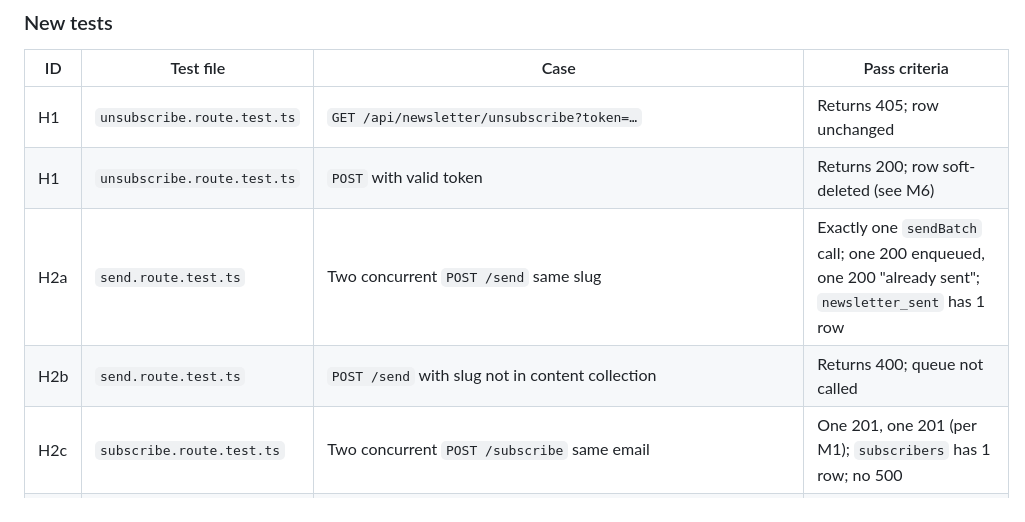
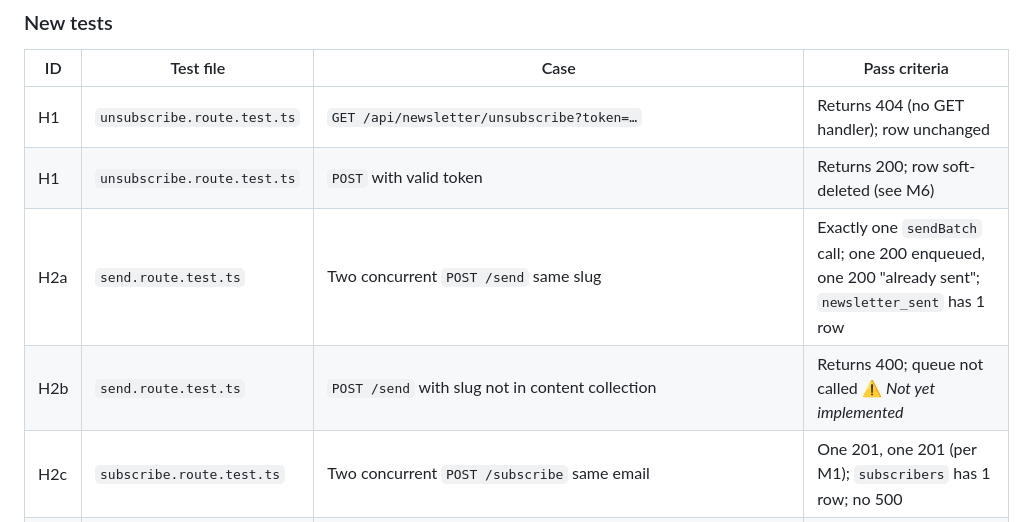
Before and after one commit to hmziqrs/blog, a Markdown page: docs/SECURITY_AUDIT.md, the part around one of its changes. GitHub-like rendering.

```diff
--- a/docs/SECURITY_AUDIT.md
+++ b/docs/SECURITY_AUDIT.md
@@ -155,10 +152,10 @@ Each fix lands in the same PR as its test. Existing infra: `vitest`, `apps/api/t
 
 | ID  | Test file                                              | Case                                                                       | Pass criteria                                                                                       |
 | --- | ------------------------------------------------------ | -------------------------------------------------------------------------- | --------------------------------------------------------------------------------------------------- |
-| H1  | `unsubscribe.route.test.ts`                            | `GET /api/newsletter/unsubscribe?token=…`                                  | Returns 405; row unchanged                                                                          |
+| H1  | `unsubscribe.route.test.ts`                            | `GET /api/newsletter/unsubscribe?token=…`                                  | Returns 404 (no GET handler); row unchanged                                                         |
 | H1  | `unsubscribe.route.test.ts`                            | `POST` with valid token                                                    | Returns 200; row soft-deleted (see M6)                                                              |
 | H2a | `send.route.test.ts`                                   | Two concurrent `POST /send` same slug                                      | Exactly one `sendBatch` call; one 200 enqueued, one 200 "already sent"; `newsletter_sent` has 1 row |
-| H2b | `send.route.test.ts`                                   | `POST /send` with slug not in content collection                           | Returns 400; queue not called                                                                       |
+| H2b | `send.route.test.ts`                                   | `POST /send` with slug not in content collection                           | Returns 400; queue not called ⚠️ *Not yet implemented*                                              |
 | H2c | `subscribe.route.test.ts`                              | Two concurrent `POST /subscribe` same email                                | One 201, one 201 (per M1); `subscribers` has 1 row; no 500                                          |
 | H3  | `send.route.test.ts`                                   | Wrong secret of equal length to env value                                  | Returns 401                                                                                         |
 | H3  | unit (`newsletter.test.ts`)                            | `timingSafeEqual` helper                                                   | Equal strings → true; unequal-same-length → false; unequal-length → false                           |
```
Also changed, not shown: other parts of docs/SECURITY_AUDIT.md (+13 -16 lines).
